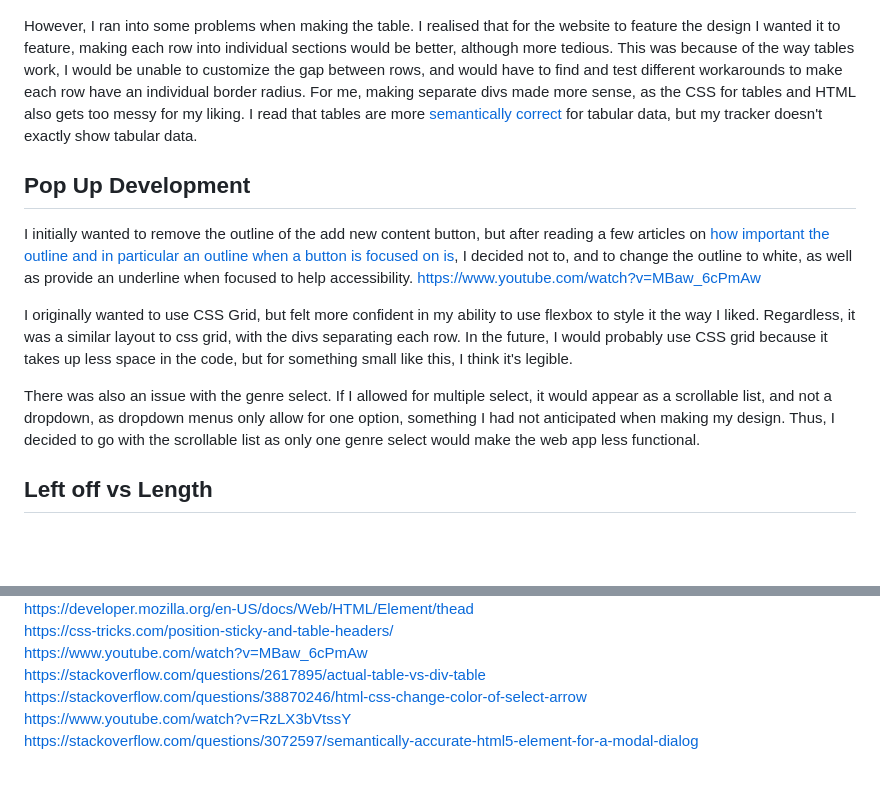
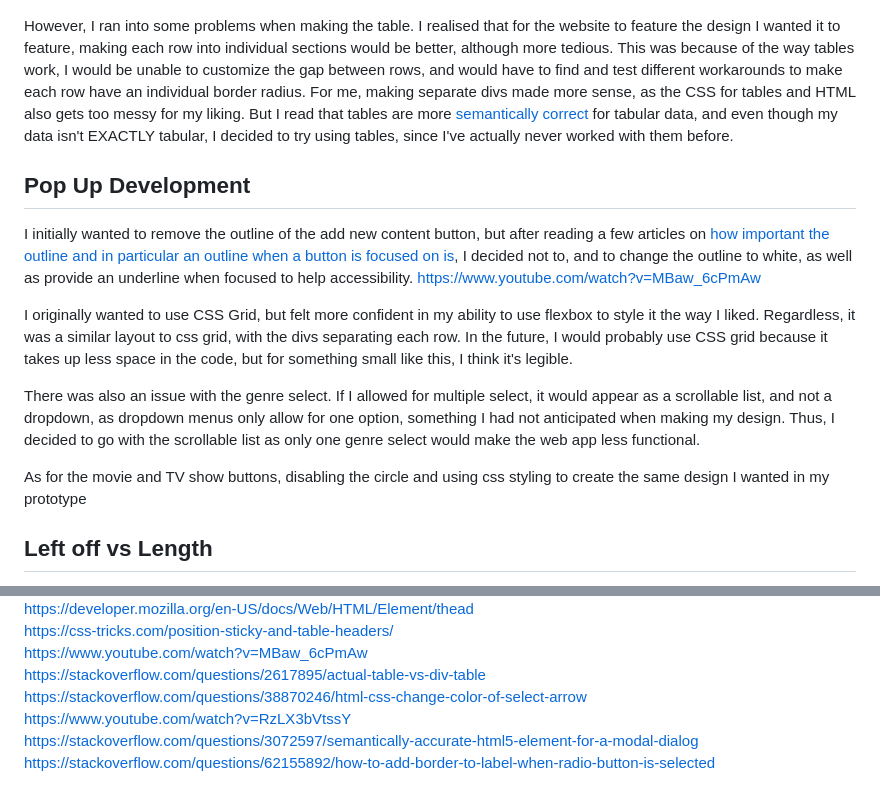
Before and after one commit to Nicole-Tam/WatchBox-TV-Show-and-Movie-Tracking-Web-App, a Markdown page: README.md, 2 parts joined by grey strips. Rendered like a GitHub page; blank space fills up the shorter version.

Commit message:
table display development

```diff
--- a/README.md
+++ b/README.md
@@ -24,7 +24,7 @@ I then made a custom scrollbar with the help of <a href="https://www.w3schools.c
 ![Alt text](readme-assets/devtools.png)
 
 
-However, I ran into some problems when making the table. I realised that for the website to feature the design I wanted it to feature, making each row into individual sections would be better, although more tedious. This was because of the way tables work, I would be unable to customize the gap between rows, and would have to find and test different workarounds to make each row have an individual border radius. For me, making separate divs made more sense, as the CSS for tables and HTML also gets too messy for my liking. I read that tables are more <a href="https://stackoverflow.com/questions/2617895/actual-table-vs-div-table">semantically correct</a> for tabular data, but my tracker doesn't exactly show tabular data.
+However, I ran into some problems when making the table. I realised that for the website to feature the design I wanted it to feature, making each row into individual sections would be better, although more tedious. This was because of the way tables work, I would be unable to customize the gap between rows, and would have to find and test different workarounds to make each row have an individual border radius. For me, making separate divs made more sense, as the CSS for tables and HTML also gets too messy for my liking. But I read that tables are more <a href="https://stackoverflow.com/questions/2617895/actual-table-vs-div-table">semantically correct</a> for tabular data, and even though my data isn't EXACTLY tabular, I decided to try using tables, since I've actually never worked with them before.
 
 ## Pop Up Development
 
@@ -34,6 +34,11 @@ https://www.youtube.com/watch?v=MBaw_6cPmAw
 I originally wanted to use CSS Grid, but felt more confident in my ability to use flexbox to style it the way I liked. Regardless, it was a similar layout to css grid, with the divs separating each row. In the future, I would probably use CSS grid because it takes up less space in the code, but for something small like this, I think it's legible.
 
 There was also an issue with the genre select. If I allowed for multiple select, it would appear as a scrollable list, and not a dropdown, as dropdown menus only allow for one option, something I had not anticipated when making my design. Thus, I decided to go with the scrollable list as only one genre select would make the web app less functional.
+
+As for the movie and TV show buttons, disabling the circle and using css styling to create the same design I wanted in my prototype
+
+
+
 ## Left off vs Length
 
 The original idea for TV shows was for the tracker to show the user which season/episode they are on. However, it didn't make much sense for it to track which episode viewers are on when apps like Netflix and DisneyPlus already save that data, and the entered data is unable to be edited, only viewed back. Hence, I changed the left off label to show the length of the show instead.
@@ -97,3 +102,4 @@ http://meyerweb.com/eric/tools/css/reset/
 <br>https://stackoverflow.com/questions/38870246/html-css-change-color-of-select-arrow
 <br>https://www.youtube.com/watch?v=RzLX3bVtssY
 <br>https://stackoverflow.com/questions/3072597/semantically-accurate-html5-element-for-a-modal-dialog
+<br>https://stackoverflow.com/questions/62155892/how-to-add-border-to-label-when-radio-button-is-selected
```
Also changed, not shown: other parts of README.md (+1 -1 lines).
